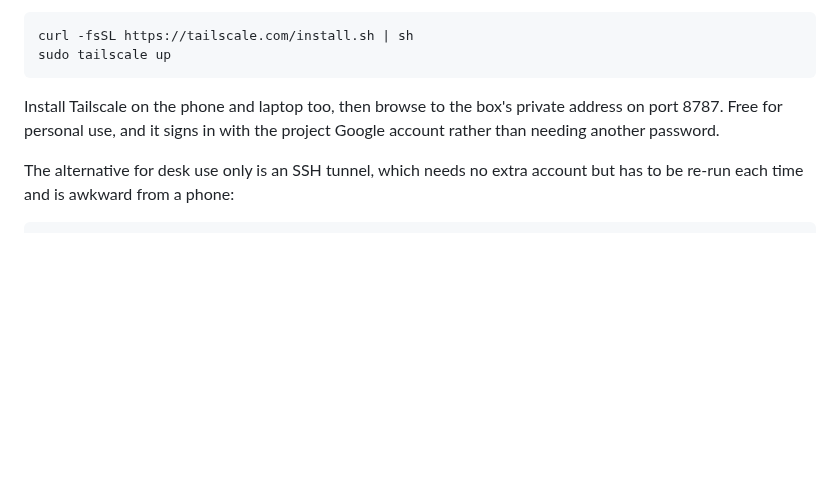
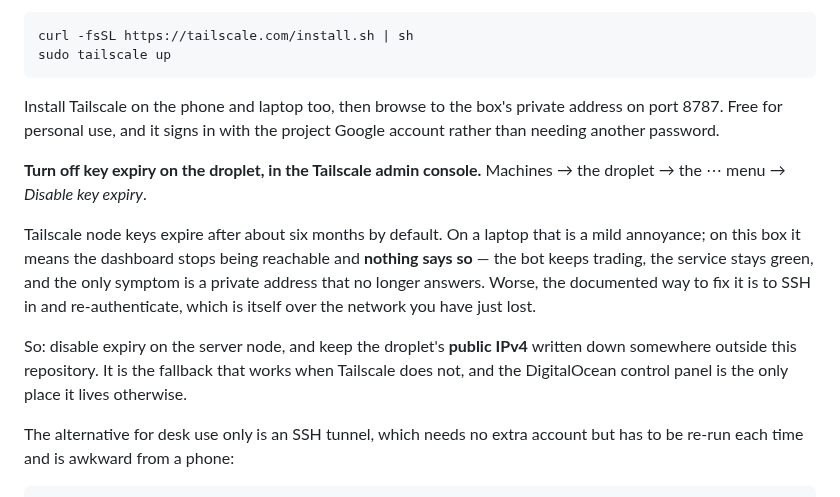
Before and after one commit to electrumnz/Electrum_Investments, a Markdown page: deploy/README.md, the part around the change. Rendered like a GitHub page; blank space fills up the shorter version.

Commit message:
Warn that Tailscale key expiry silently cuts off the dashboard
Tailscale is the only documented way to reach the dashboard, and node keys
expire after roughly six months by default. Nothing in deploy/README.md said
so.

The failure is quiet in the way this project cares about: the bot keeps
trading, the service stays green, and the only symptom is a private address
that stops answering. The documented fix is to SSH in and re-authenticate,
which runs over the network that has just gone.

Adds the one-line remedy (disable key expiry on the server node in the admin
console) and the fallback that works when Tailscale does not: keep the public
IPv4 written down, because the DigitalOcean control panel is otherwise the only
place it exists.

Co-Authored-By: Claude Opus 5 <noreply@anthropic.com>
Claude-Session: https://claude.ai/code/session_015fbYU5Fx9EQwpYTA2XGMBB

```diff
--- a/deploy/README.md
+++ b/deploy/README.md
@@ -169,6 +169,21 @@ Install Tailscale on the phone and laptop too, then browse to the box's private
 address on port 8787. Free for personal use, and it signs in with the project
 Google account rather than needing another password.
 
+**Turn off key expiry on the droplet, in the Tailscale admin console.**
+Machines → the droplet → the ⋯ menu → *Disable key expiry*.
+
+Tailscale node keys expire after about six months by default. On a laptop that
+is a mild annoyance; on this box it means the dashboard stops being reachable
+and **nothing says so** — the bot keeps trading, the service stays green, and
+the only symptom is a private address that no longer answers. Worse, the
+documented way to fix it is to SSH in and re-authenticate, which is itself over
+the network you have just lost.
+
+So: disable expiry on the server node, and keep the droplet's **public IPv4**
+written down somewhere outside this repository. It is the fallback that works
+when Tailscale does not, and the DigitalOcean control panel is the only place
+it lives otherwise.
+
 The alternative for desk use only is an SSH tunnel, which needs no extra account
 but has to be re-run each time and is awkward from a phone:
 
```
